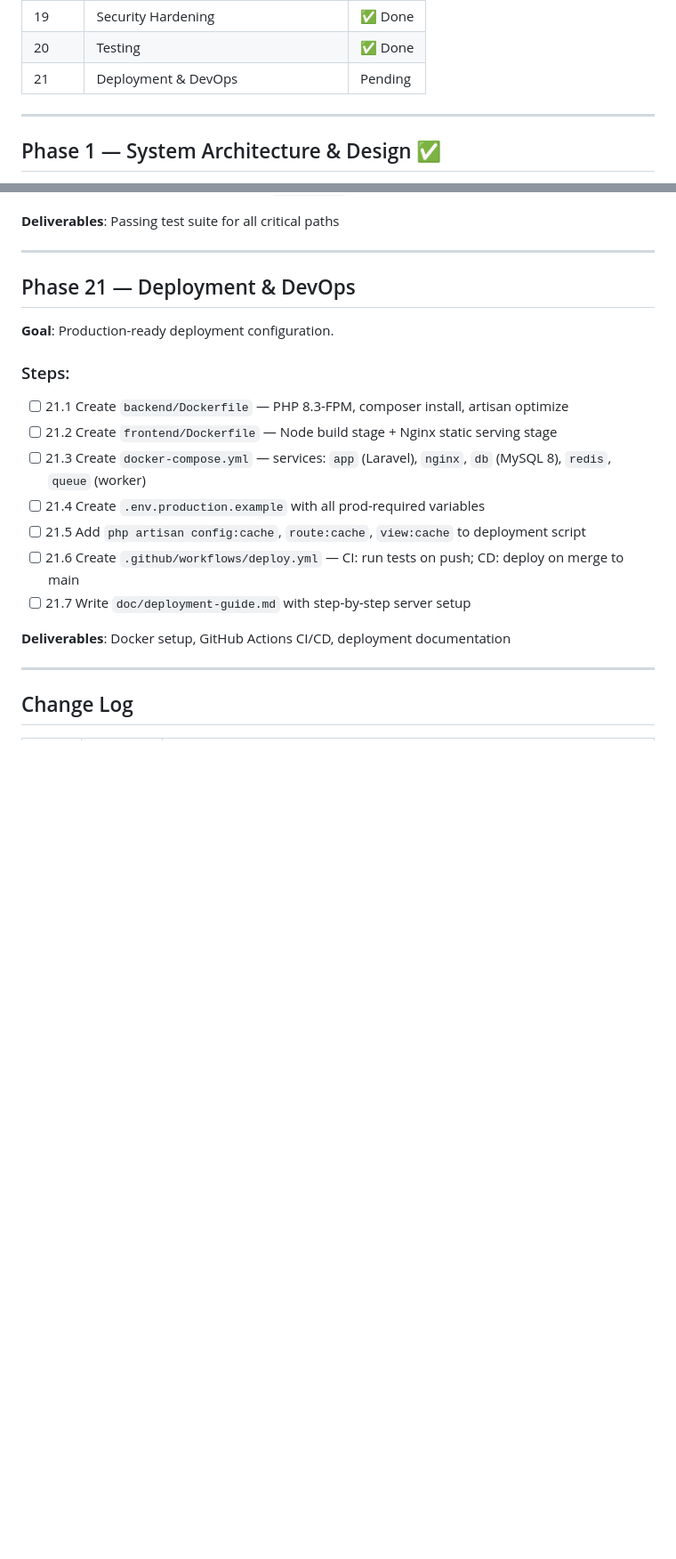
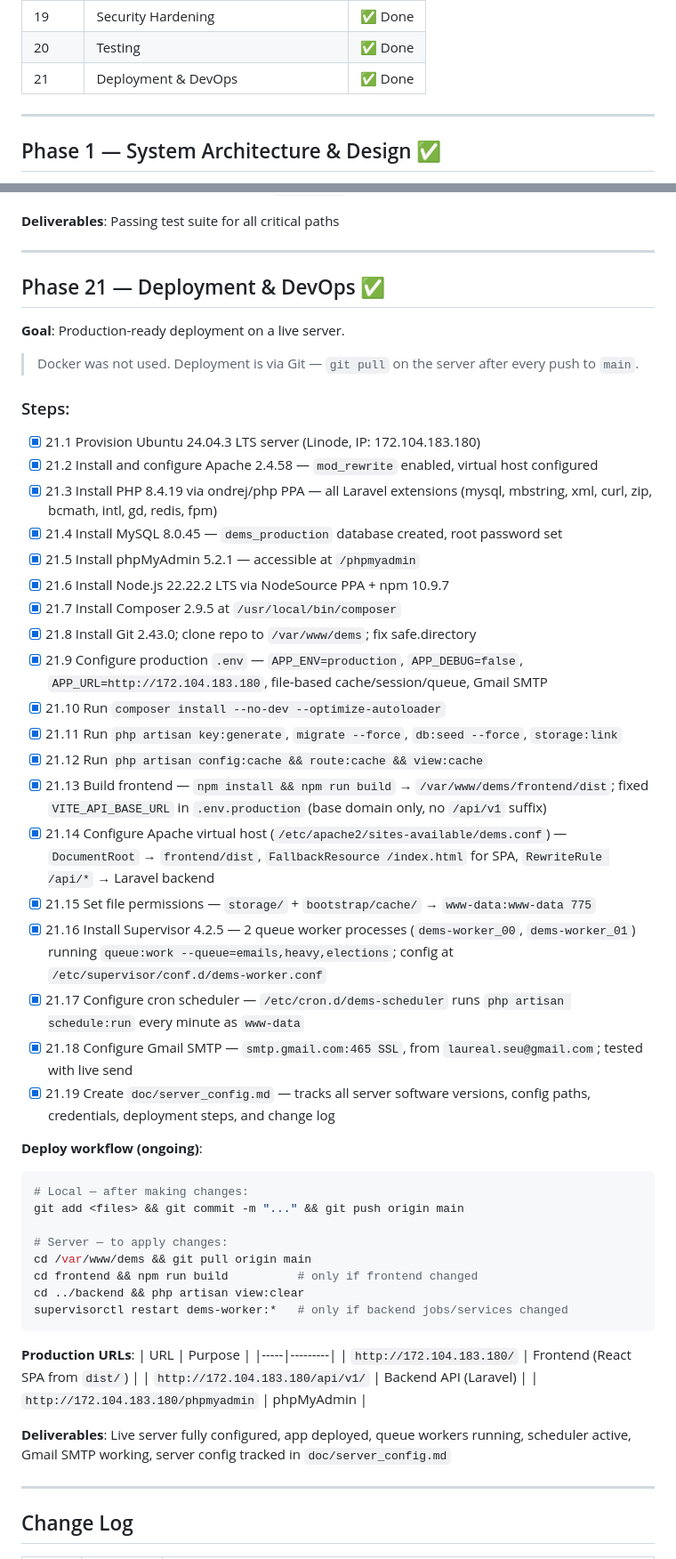
Before and after one commit to laurealim/digital_election_management_system, a Markdown page: doc/workflow.md, 2 parts joined by grey strips. Shown at 89% size. Rendered like a GitHub page; blank space fills up the shorter version.

Commit message:
Update workflow.md — mark Phase 21 done, add missing change log entries
- Phase 21 rewritten to reflect actual git-based deployment (no Docker)
- All 21.x steps updated to match what was done on the live server
- Change log updated with all changes from 2026-04-06 to 2026-04-09

Co-Authored-By: Claude Sonnet 4.6 <noreply@anthropic.com>

````diff
--- a/doc/workflow.md
+++ b/doc/workflow.md
@@ -37,7 +37,7 @@ This document is the master work plan for building DEMS. It is updated every tim
 | 18 | Advanced Features | ✅ Done |
 | 19 | Security Hardening | ✅ Done |
 | 20 | Testing | ✅ Done |
-| 21 | Deployment & DevOps | Pending |
+| 21 | Deployment & DevOps | ✅ Done |
 
 ---
 
@@ -1058,20 +1058,53 @@ GET  /api/v1/elections/{election}/results/export/excel
 
 ---
 
-## Phase 21 — Deployment & DevOps
+## Phase 21 — Deployment & DevOps ✅
 
-**Goal**: Production-ready deployment configuration.
+**Goal**: Production-ready deployment on a live server.
+
+> Docker was not used. Deployment is via Git — `git pull` on the server after every push to `main`.
 
 ### Steps:
-- [ ] 21.1 Create `backend/Dockerfile` — PHP 8.3-FPM, composer install, artisan optimize
-- [ ] 21.2 Create `frontend/Dockerfile` — Node build stage + Nginx static serving stage
-- [ ] 21.3 Create `docker-compose.yml` — services: `app` (Laravel), `nginx`, `db` (MySQL 8), `redis`, `queue` (worker)
-- [ ] 21.4 Create `.env.production.example` with all prod-required variables
-- [ ] 21.5 Add `php artisan config:cache`, `route:cache`, `view:cache` to deployment script
-- [ ] 21.6 Create `.github/workflows/deploy.yml` — CI: run tests on push; CD: deploy on merge to main
-- [ ] 21.7 Write `doc/deployment-guide.md` with step-by-step server setup
+- [x] 21.1 Provision Ubuntu 24.04.3 LTS server (Linode, IP: 172.104.183.180)
+- [x] 21.2 Install and configure Apache 2.4.58 — `mod_rewrite` enabled, virtual host configured
+- [x] 21.3 Install PHP 8.4.19 via ondrej/php PPA — all Laravel extensions (mysql, mbstring, xml, curl, zip, bcmath, intl, gd, redis, fpm)
+- [x] 21.4 Install MySQL 8.0.45 — `dems_production` database created, root password set
+- [x] 21.5 Install phpMyAdmin 5.2.1 — accessible at `/phpmyadmin`
+- [x] 21.6 Install Node.js 22.22.2 LTS via NodeSource PPA + npm 10.9.7
+- [x] 21.7 Install Composer 2.9.5 at `/usr/local/bin/composer`
+- [x] 21.8 Install Git 2.43.0; clone repo to `/var/www/dems`; fix safe.directory
+- [x] 21.9 Configure production `.env` — `APP_ENV=production`, `APP_DEBUG=false`, `APP_URL=http://172.104.183.180`, file-based cache/session/queue, Gmail SMTP
+- [x] 21.10 Run `composer install --no-dev --optimize-autoloader`
+- [x] 21.11 Run `php artisan key:generate`, `migrate --force`, `db:seed --force`, `storage:link`
+- [x] 21.12 Run `php artisan config:cache && route:cache && view:cache`
+- [x] 21.13 Build frontend — `npm install && npm run build` → `/var/www/dems/frontend/dist`; fixed `VITE_API_BASE_URL` in `.env.production` (base domain only, no `/api/v1` suffix)
+- [x] 21.14 Configure Apache virtual host (`/etc/apache2/sites-available/dems.conf`) — `DocumentRoot` → `frontend/dist`, `FallbackResource /index.html` for SPA, `RewriteRule /api/*` → Laravel backend
+- [x] 21.15 Set file permissions — `storage/` + `bootstrap/cache/` → `www-data:www-data 775`
+- [x] 21.16 Install Supervisor 4.2.5 — 2 queue worker processes (`dems-worker_00`, `dems-worker_01`) running `queue:work --queue=emails,heavy,elections`; config at `/etc/supervisor/conf.d/dems-worker.conf`
+- [x] 21.17 Configure cron scheduler — `/etc/cron.d/dems-scheduler` runs `php artisan schedule:run` every minute as `www-data`
+- [x] 21.18 Configure Gmail SMTP — `smtp.gmail.com:465 SSL`, from `laureal.seu@gmail.com`; tested with live send
+- [x] 21.19 Create `doc/server_config.md` — tracks all server software versions, config paths, credentials, deployment steps, and change log
 
-**Deliverables**: Docker setup, GitHub Actions CI/CD, deployment documentation
+**Deploy workflow (ongoing)**:
+```bash
+# Local — after making changes:
+git add <files> && git commit -m "..." && git push origin main
+
+# Server — to apply changes:
+cd /var/www/dems && git pull origin main
+cd frontend && npm run build          # only if frontend changed
+cd ../backend && php artisan view:clear
+supervisorctl restart dems-worker:*   # only if backend jobs/services changed
+```
+
+**Production URLs**:
+| URL | Purpose |
+|-----|---------|
+| `http://172.104.183.180/` | Frontend (React SPA from `dist/`) |
+| `http://172.104.183.180/api/v1/` | Backend API (Laravel) |
+| `http://172.104.183.180/phpmyadmin` | phpMyAdmin |
+
+**Deliverables**: Live server fully configured, app deployed, queue workers running, scheduler active, Gmail SMTP working, server config tracked in `doc/server_config.md`
 
 ---
 
````
Also changed, not shown: other parts of doc/workflow.md (+11 -0 lines).
